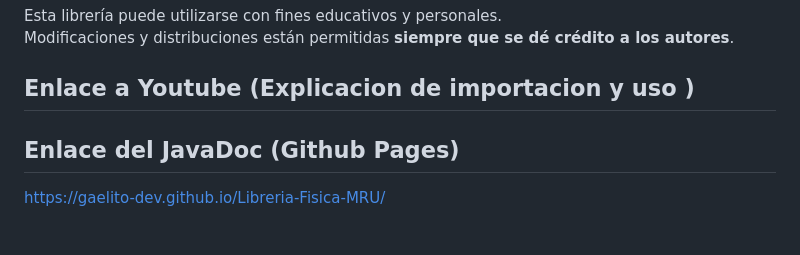
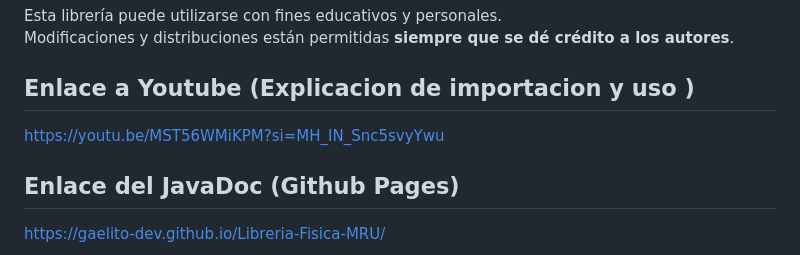
Before and after one commit to GaelITO-dev/Libreria-Fisica-MRU, a Markdown page: README.md, the part around the change. GitHub-like rendering.

```diff
--- a/README.md
+++ b/README.md
@@ -113,6 +113,8 @@ Modificaciones y distribuciones están permitidas **siempre que se dé crédito
 
 ## Enlace a Youtube (Explicacion de importacion y uso )
 
+https://youtu.be/MST56WMiKPM?si=MH_IN_Snc5svyYwu
+
 ## Enlace del JavaDoc (Github Pages)
 
 https://gaelito-dev.github.io/Libreria-Fisica-MRU/
```
